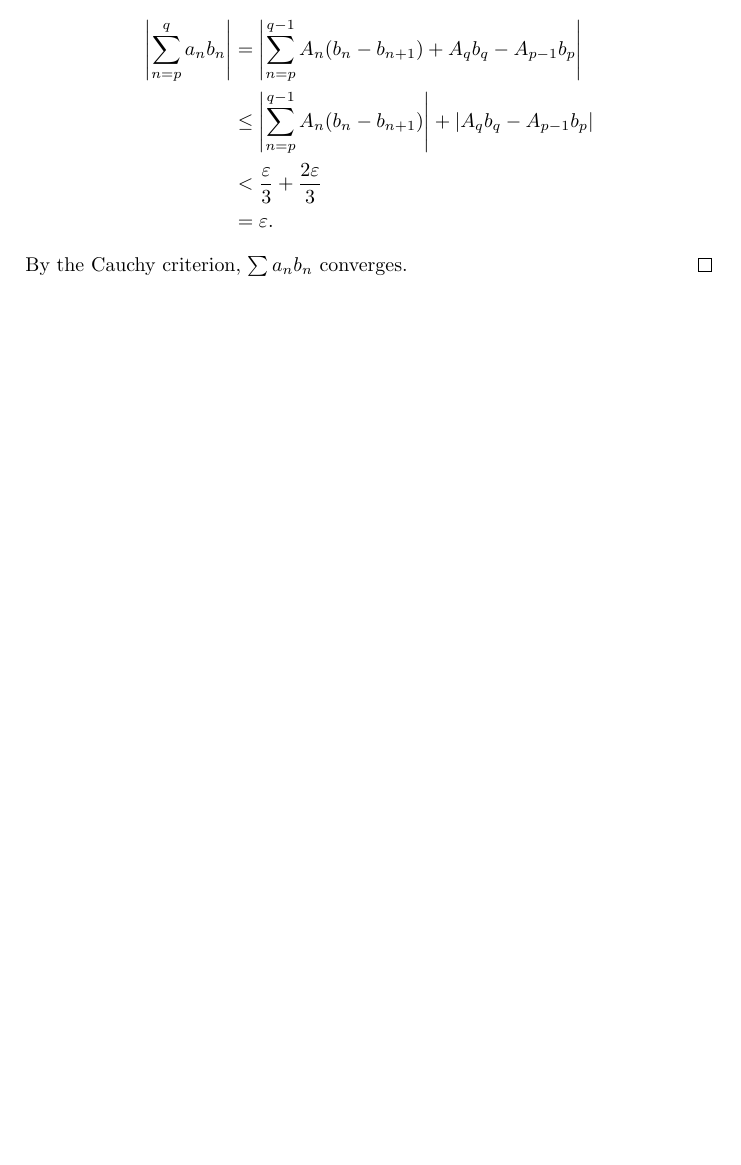
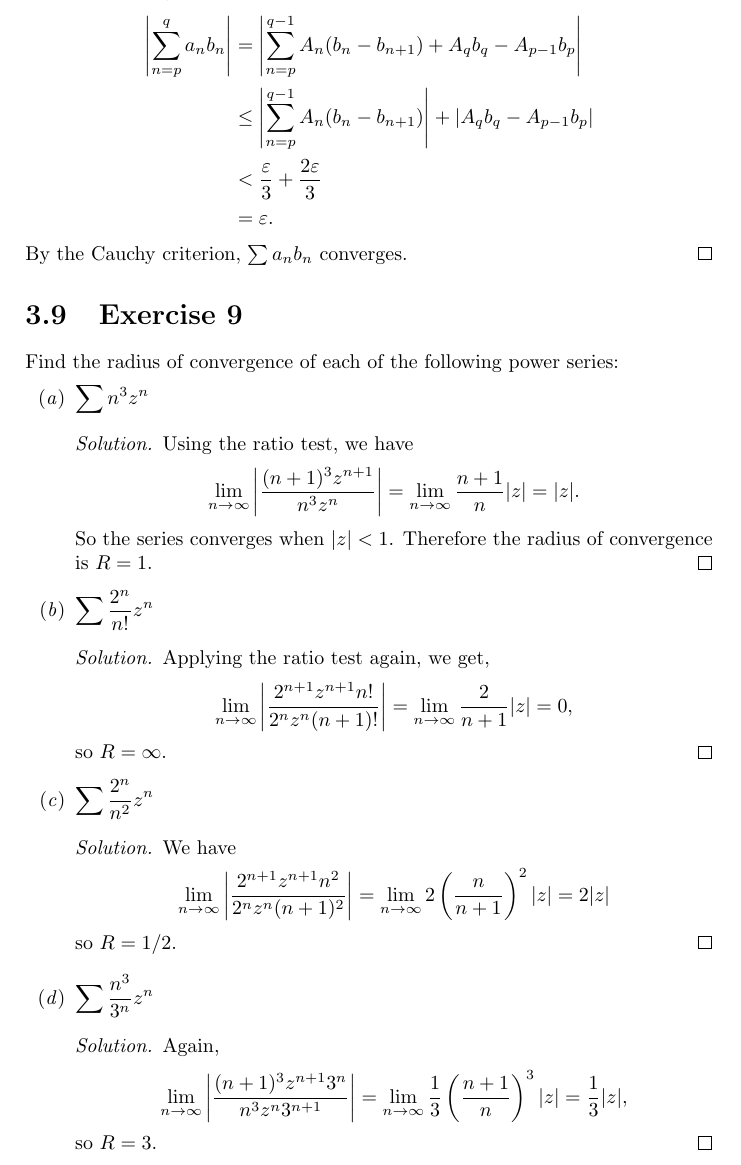
Before and after one commit to gkikola/sol-baby-rudin, a LaTeX thesis (src/rudinsol.tex, which reads src/ch3.tex): part of page 36 of 36, cut so that both start at the same text, the shorter picture padded with empty space. Compiled offline with pdfLaTeX.

Commit message:
3: Add Exercise 9

```diff
--- a/src/ch3.tex
+++ b/src/ch3.tex
@@ -291,3 +291,47 @@ bounded, prove that $\sum a_nb_n$ converges.
   \end{align*}
   By the Cauchy criterion, $\sum a_nb_n$ converges.
 \end{proof}
+
+\Exercise9 Find the radius of convergence of each of the following
+power series:
+\begin{enumerate}
+\item $\displaystyle\sum n^3z^n$
+  \begin{solution}
+    Using the ratio test, we have
+    \begin{equation*}
+      \lim_{n\to\infty}\Abs{\frac{(n+1)^3z^{n+1}}{n^3z^n}}
+      = \lim_{n\to\infty}\frac{n+1}n\abs{z} = \abs{z}.
+    \end{equation*}
+    So the series converges when $\abs{z} < 1$. Therefore the radius
+    of convergence is $R = 1$.
+  \end{solution}
+\item $\displaystyle\sum\frac{2^n}{n!}z^n$
+  \begin{solution}
+    Applying the ratio test again, we get,
+    \begin{equation*}
+      \lim_{n\to\infty}\Abs{\frac{2^{n+1}z^{n+1}n!}{2^nz^n(n+1)!}}
+        = \lim_{n\to\infty}\frac2{n+1}\abs{z} = 0,
+      \end{equation*}
+      so $R = \infty$.
+  \end{solution}
+\item $\displaystyle\sum\frac{2^n}{n^2}z^n$
+  \begin{solution}
+    We have
+    \begin{equation*}
+      \lim_{n\to\infty}\Abs{\frac{2^{n+1}z^{n+1}n^2}{2^nz^n(n+1)^2}}
+      = \lim_{n\to\infty}2\left(\frac{n}{n+1}\right)^2\abs{z}
+      = 2\abs{z}
+    \end{equation*}
+    so $R = 1/2$.
+  \end{solution}
+\item $\displaystyle\sum\frac{n^3}{3^n}z^n$
+  \begin{solution}
+    Again,
+    \begin{equation*}
+      \lim_{n\to\infty}\Abs{\frac{(n+1)^3z^{n+1}3^n}{n^3z^n3^{n+1}}}
+      = \lim_{n\to\infty}\frac13\left(\frac{n+1}n\right)^3\abs{z}
+      = \frac13\abs{z},
+    \end{equation*}
+    so $R = 3$.
+  \end{solution}
+\end{enumerate}
```
